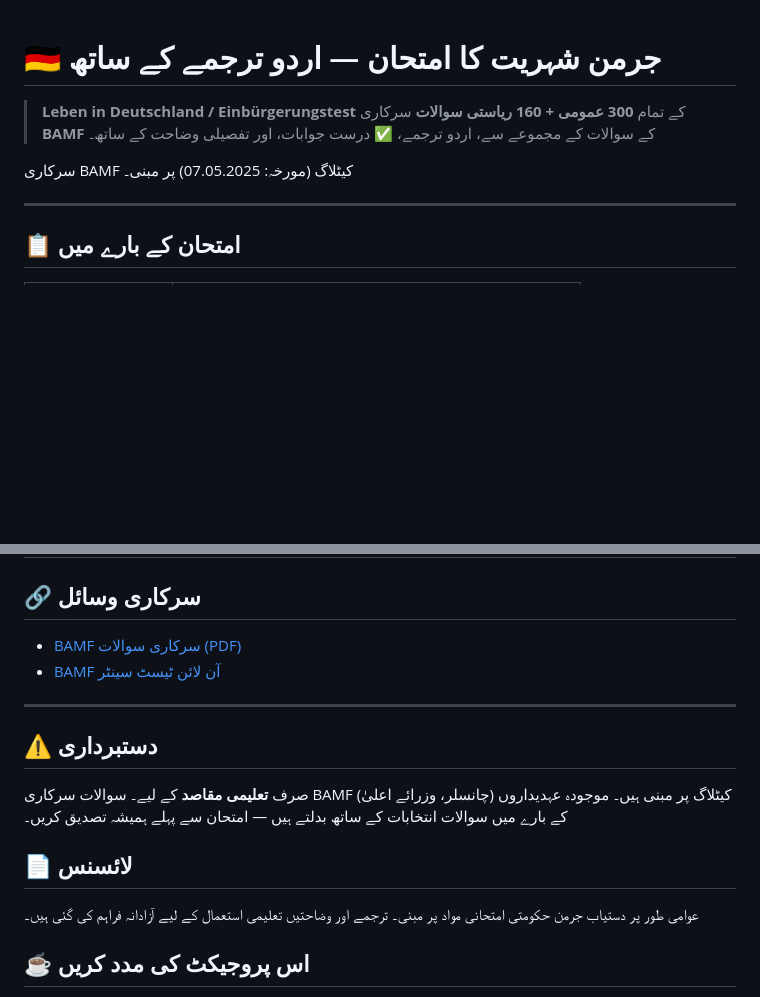
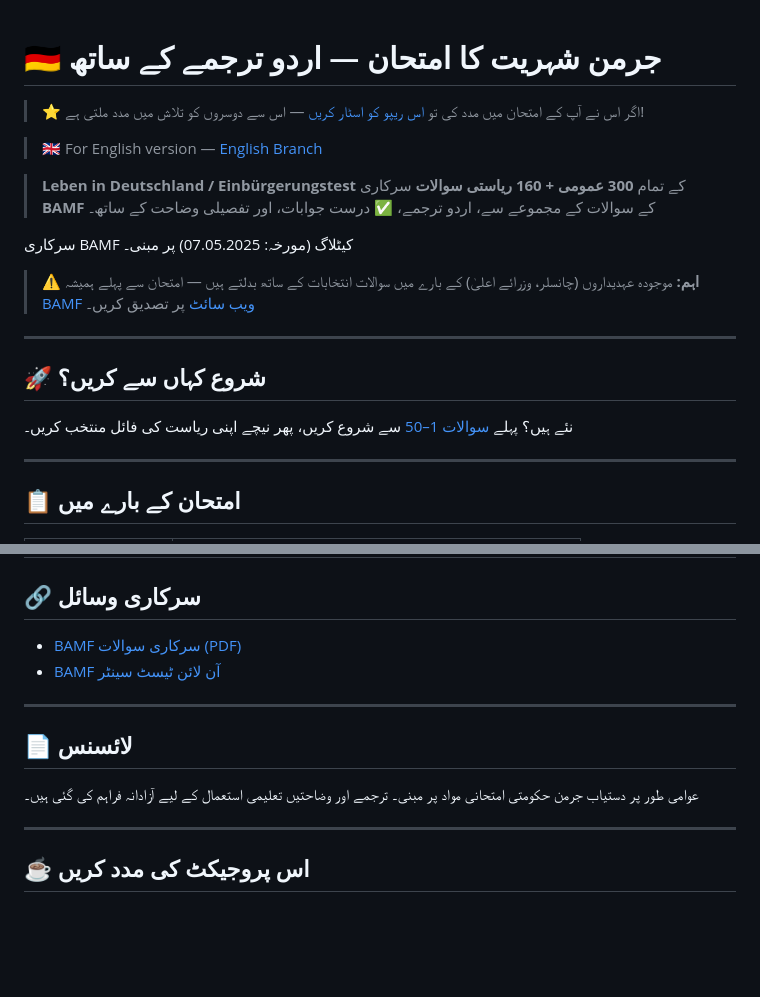
Before and after one commit to abdullahbutt/german-citizenship-test-english-urdu, a Markdown page: README.md, 2 parts joined by grey strips. Drawn GitHub-style; blank space fills up the shorter version.

Commit message:
update Urdu ReadMe

```diff
--- a/README.md
+++ b/README.md
@@ -1,8 +1,20 @@
 # 🇩🇪 جرمن شہریت کا امتحان — اردو ترجمے کے ساتھ
+
+> ⭐ اگر اس نے آپ کے امتحان میں مدد کی تو [اس ریپو کو اسٹار کریں](https://github.com/abdullahbutt/german-citizenship-test-english-urdu/stargazers) — اس سے دوسروں کو تلاش میں مدد ملتی ہے!
+
+> 🇬🇧 For English version — [English Branch](https://github.com/abdullahbutt/german-citizenship-test-english-urdu/blob/english/README.md)
 
 > **Leben in Deutschland / Einbürgerungstest** کے تمام **300 عمومی + 160 ریاستی سوالات** سرکاری **BAMF** کے سوالات کے مجموعے سے، اردو ترجمے، ✅ درست جوابات، اور تفصیلی وضاحت کے ساتھ۔
 
 سرکاری BAMF کیٹلاگ (مورخہ: 07.05.2025) پر مبنی۔
+
+> ⚠️ **اہم:** موجودہ عہدیداروں (چانسلر، وزرائے اعلیٰ) کے بارے میں سوالات انتخابات کے ساتھ بدلتے ہیں — امتحان سے پہلے ہمیشہ [BAMF ویب سائٹ](https://www.bamf.de) پر تصدیق کریں۔
+
+---
+
+## 🚀 شروع کہاں سے کریں؟
+
+نئے ہیں؟ پہلے [سوالات 1–50](questions-001-050.md) سے شروع کریں، پھر نیچے اپنی ریاست کی فائل منتخب کریں۔
 
 ---
 
@@ -126,13 +140,11 @@
 
 ---
 
-## ⚠️ دستبرداری
-
-صرف **تعلیمی مقاصد** کے لیے۔ سوالات سرکاری BAMF کیٹلاگ پر مبنی ہیں۔ موجودہ عہدیداروں (چانسلر، وزرائے اعلیٰ) کے بارے میں سوالات انتخابات کے ساتھ بدلتے ہیں — امتحان سے پہلے ہمیشہ تصدیق کریں۔
-
 ## 📄 لائسنس
 
 عوامی طور پر دستیاب جرمن حکومتی امتحانی مواد پر مبنی۔ ترجمے اور وضاحتیں تعلیمی استعمال کے لیے آزادانہ فراہم کی گئی ہیں۔
+
+---
 
 ## ☕ اس پروجیکٹ کی مدد کریں
 
```
Also changed, not shown: other parts of README.md (+2 -0 lines).
